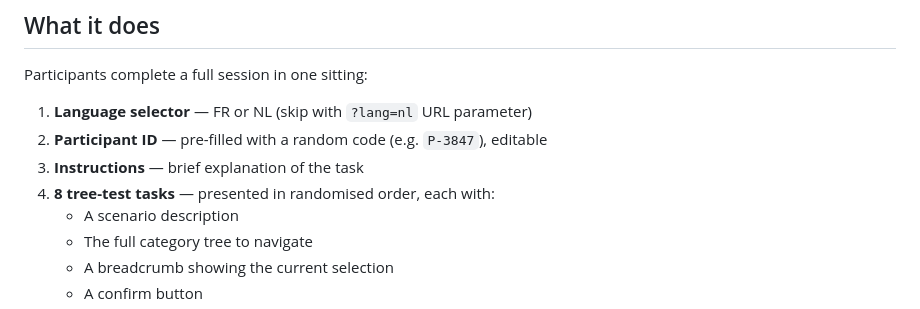
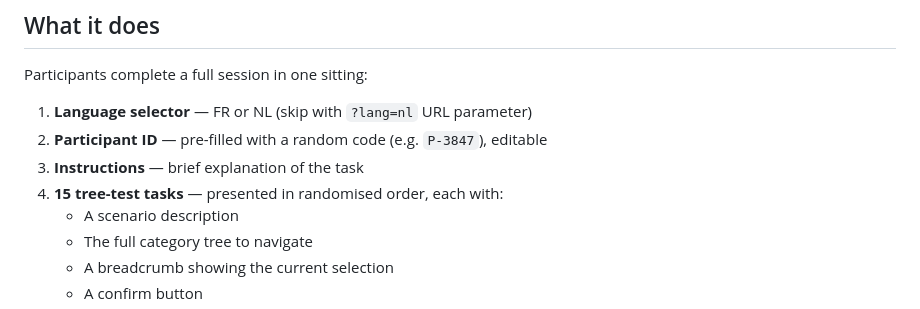
Before and after one commit to blork02/tree-test-standalone, a Markdown page: README.md, the part around the change. Drawn GitHub-style.

```diff
--- a/README.md
+++ b/README.md
@@ -20,7 +20,7 @@ Participants complete a full session in one sitting:
 1. **Language selector** — FR or NL (skip with `?lang=nl` URL parameter)
 2. **Participant ID** — pre-filled with a random code (e.g. `P-3847`), editable
 3. **Instructions** — brief explanation of the task
-4. **8 tree-test tasks** — presented in randomised order, each with:
+4. **15 tree-test tasks** — presented in randomised order, each with:
    - A scenario description
    - The full category tree to navigate
    - A breadcrumb showing the current selection
```
Also changed, not shown: CLAUDE.md (+6 -2 lines).
